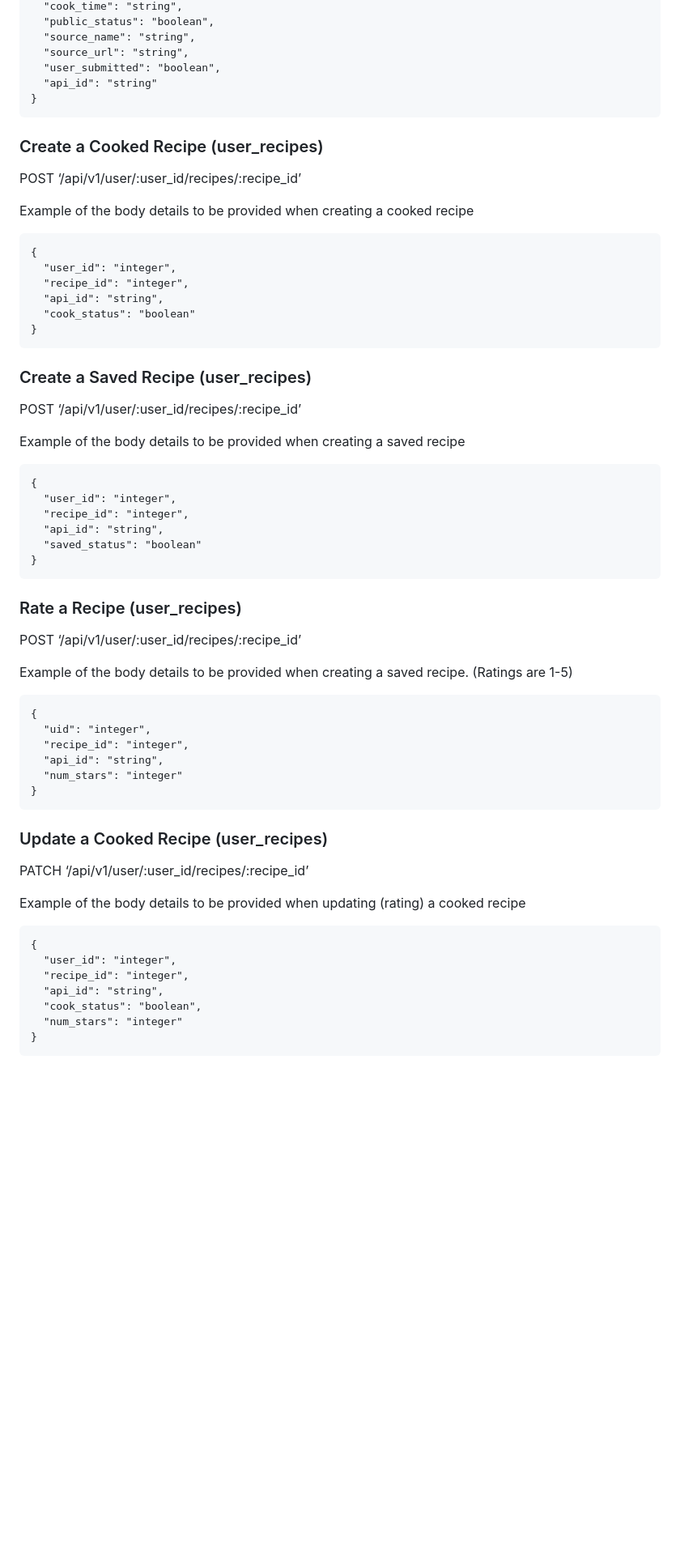
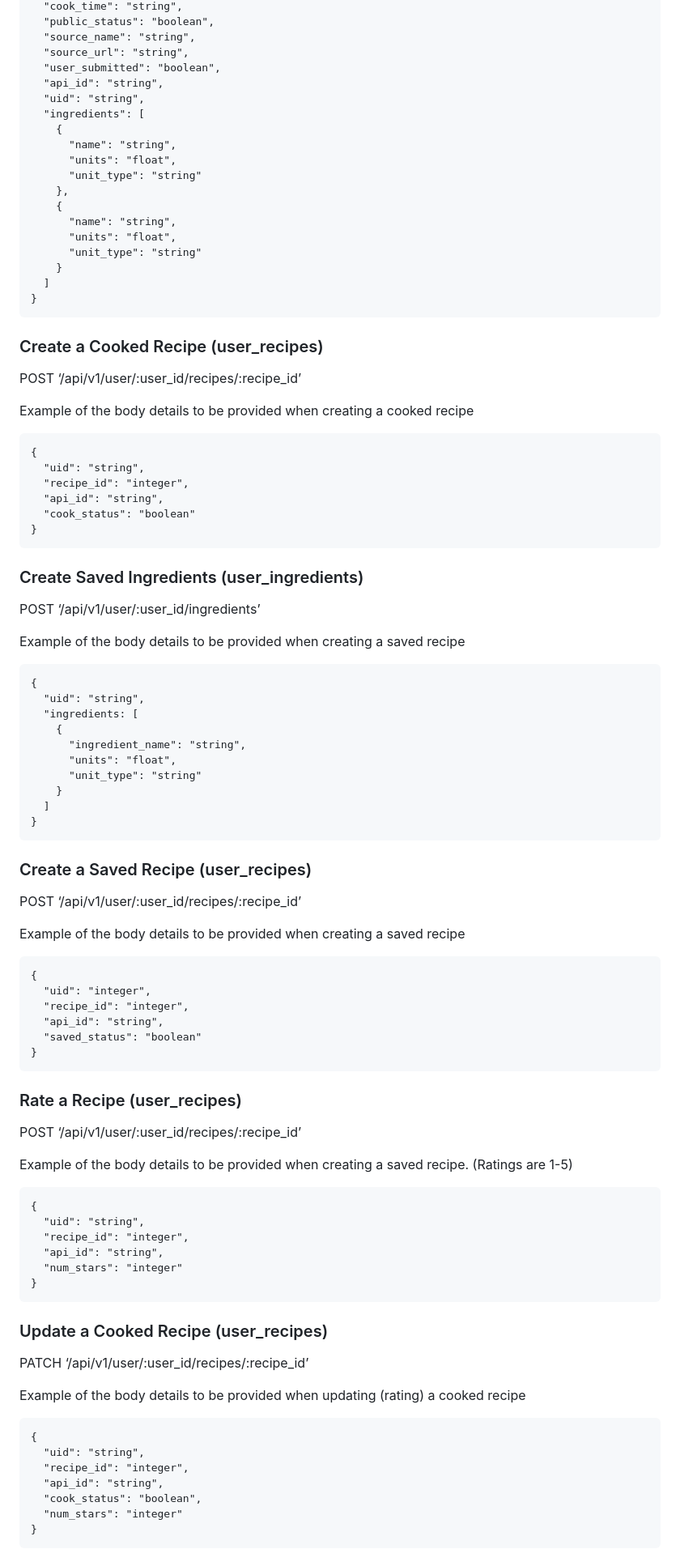
Before and after one commit to calforcal/fe_zero_waste_kitchen, a Markdown page: README.md, the part around the change printed below. Shown: that part at 81% size. Rendered like a GitHub page; blank space fills up the shorter version.

````diff
--- a/README.md
+++ b/README.md
@@ -74,7 +74,20 @@
   "source_name": "string",
   "source_url": "string",
   "user_submitted": "boolean",
-  "api_id": "string"
+  "api_id": "string",
+  "uid": "string",
+  "ingredients": [
+    {
+      "name": "string",
+      "units": "float",
+      "unit_type": "string"
+    },
+    {
+      "name": "string",
+      "units": "float",
+      "unit_type": "string"
+    }
+  ]
 }
 ```
 
@@ -84,10 +97,27 @@
 
 ```
 {
-  "user_id": "integer",
+  "uid": "string",
   "recipe_id": "integer",
   "api_id": "string",
   "cook_status": "boolean"
+}
+```
+
+### Create Saved Ingredients (user_ingredients)
+<p> POST ‘/api/v1/user/:user_id/ingredients’ </p>
+<p> Example of the body details to be provided when creating a saved recipe </p>
+
+```
+{
+  "uid": "string",
+  "ingredients: [
+    {
+      "ingredient_name": "string",
+      "units": "float",
+      "unit_type": "string"
+    }
+  ]
 }
 ```
 
@@ -97,7 +127,7 @@
 
 ```
 {
-  "user_id": "integer",
+  "uid": "integer",
   "recipe_id": "integer",
   "api_id": "string",
   "saved_status": "boolean"
@@ -109,7 +139,7 @@
 
 ```
 {
-  "uid": "integer",
+  "uid": "string",
   "recipe_id": "integer",
   "api_id": "string",
   "num_stars": "integer"
@@ -122,7 +152,7 @@
 
 ```
 {
-  "user_id": "integer",
+  "uid": "string",
   "recipe_id": "integer",
   "api_id": "string",
   "cook_status": "boolean",
````
Also changed, not shown: other parts of README.md (+7 -7 lines).
